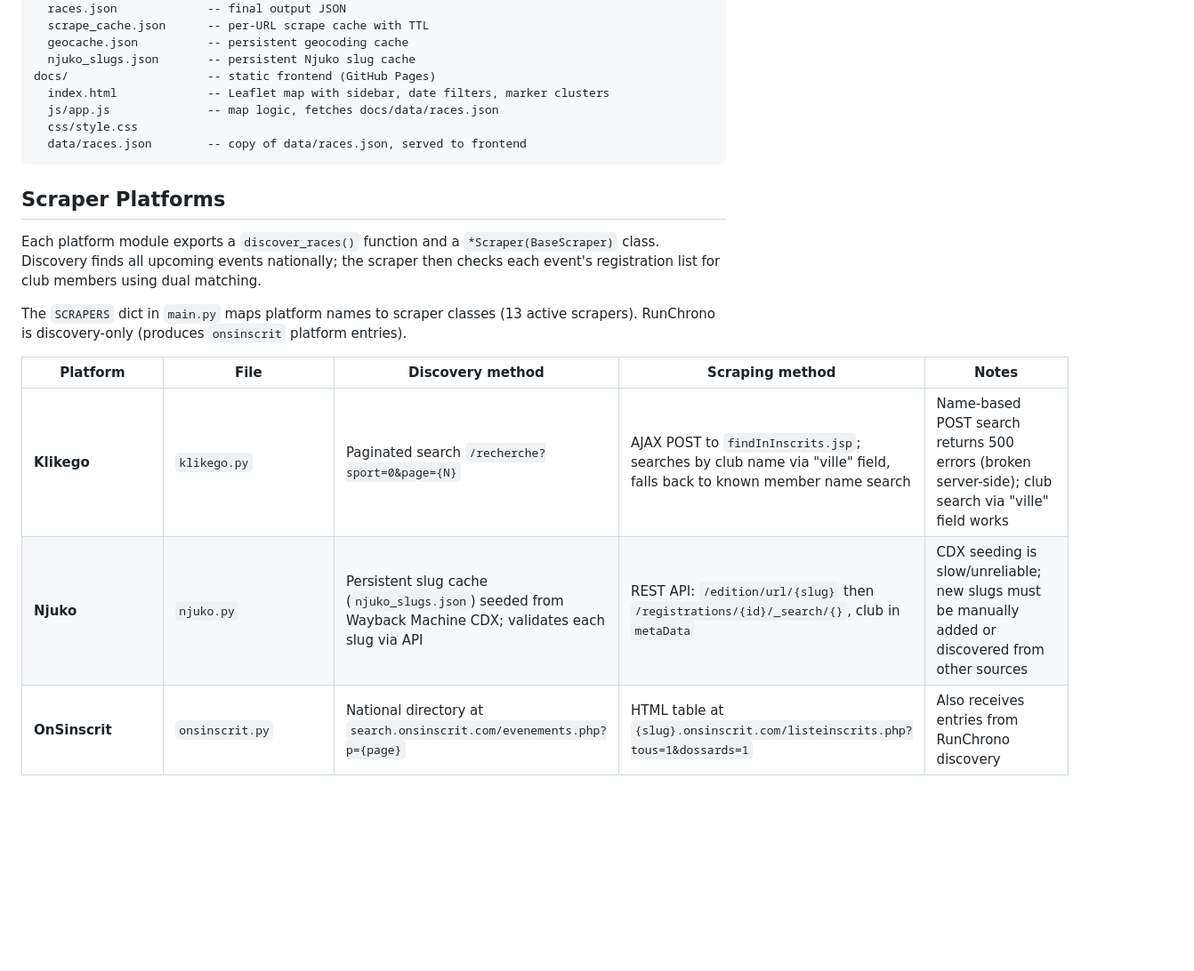
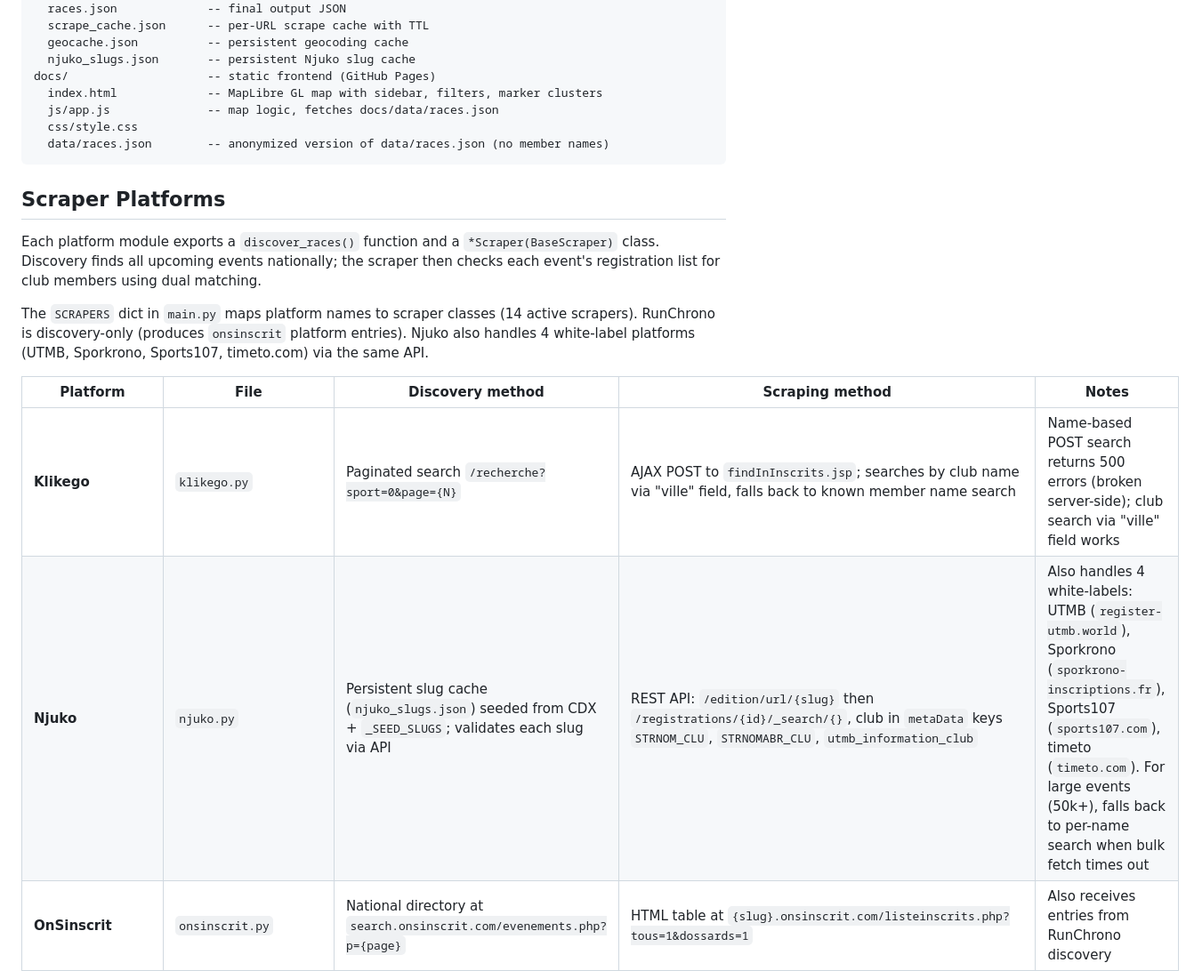
Before and after one commit to juulieen/ou-court-le-club, a Markdown page: CLAUDE.md, the part around one of its changes. Shown at 89% size. GitHub-like rendering; blank space fills up the shorter version.

````diff
--- a/CLAUDE.md
+++ b/CLAUDE.md
@@ -34,22 +34,22 @@ data/
   geocache.json          -- persistent geocoding cache
   njuko_slugs.json       -- persistent Njuko slug cache
 docs/                    -- static frontend (GitHub Pages)
-  index.html             -- Leaflet map with sidebar, date filters, marker clusters
+  index.html             -- MapLibre GL map with sidebar, filters, marker clusters
   js/app.js              -- map logic, fetches docs/data/races.json
   css/style.css
-  data/races.json        -- copy of data/races.json, served to frontend
+  data/races.json        -- anonymized version of data/races.json (no member names)
 ```
 
 ## Scraper Platforms
 
 Each platform module exports a `discover_races()` function and a `*Scraper(BaseScraper)` class. Discovery finds all upcoming events nationally; the scraper then checks each event's registration list for club members using dual matching.
 
-The `SCRAPERS` dict in `main.py` maps platform names to scraper classes (13 active scrapers). RunChrono is discovery-only (produces `onsinscrit` platform entries).
+The `SCRAPERS` dict in `main.py` maps platform names to scraper classes (14 active scrapers). RunChrono is discovery-only (produces `onsinscrit` platform entries). Njuko also handles 4 white-label platforms (UTMB, Sporkrono, Sports107, timeto.com) via the same API.
 
 | Platform | File | Discovery method | Scraping method | Notes |
 |---|---|---|---|---|
 | **Klikego** | `klikego.py` | Paginated search `/recherche?sport=0&page={N}` | AJAX POST to `findInInscrits.jsp`; searches by club name via "ville" field, falls back to known member name search | Name-based POST search returns 500 errors (broken server-side); club search via "ville" field works |
-| **Njuko** | `njuko.py` | Persistent slug cache (`njuko_slugs.json`) seeded from Wayback Machine CDX; validates each slug via API | REST API: `/edition/url/{slug}` then `/registrations/{id}/_search/{}`, club in `metaData` | CDX seeding is slow/unreliable; new slugs must be manually added or discovered from other sources |
+| **Njuko** | `njuko.py` | Persistent slug cache (`njuko_slugs.json`) seeded from CDX + `_SEED_SLUGS`; validates each slug via API | REST API: `/edition/url/{slug}` then `/registrations/{id}/_search/{}`, club in `metaData` keys `STRNOM_CLU`, `STRNOMABR_CLU`, `utmb_information_club` | Also handles 4 white-labels: UTMB (`register-utmb.world`), Sporkrono (`sporkrono-inscriptions.fr`), Sports107 (`sports107.com`), timeto (`timeto.com`). For large events (50k+), falls back to per-name search when bulk fetch times out |
 | **OnSinscrit** | `onsinscrit.py` | National directory at `search.onsinscrit.com/evenements.php?p={page}` | HTML table at `{slug}.onsinscrit.com/listeinscrits.php?tous=1&dossards=1` | Also receives entries from RunChrono discovery |
 | **Protiming** | `protiming.py` | Paginated list `/Runnings/liste/page:{N}` | HTML table `#lstParticipants` with server-side club filter via `searchclub` URL parameter; falls back to known member name search | Club filter in URL avoids downloading full participant list |
 | **Chronometrage** | `chronometrage.py` | Paginated `/events` page, data in `__NEXT_DATA__` JSON | `__NEXT_DATA__` on `/eventSubscription/{slug}`, club in `observations.infoPersonne.club` | Next.js app; all data embedded in page JSON |
````
Also changed, not shown: other parts of CLAUDE.md (+14 -10 lines), README.md (+5 -2 lines).
